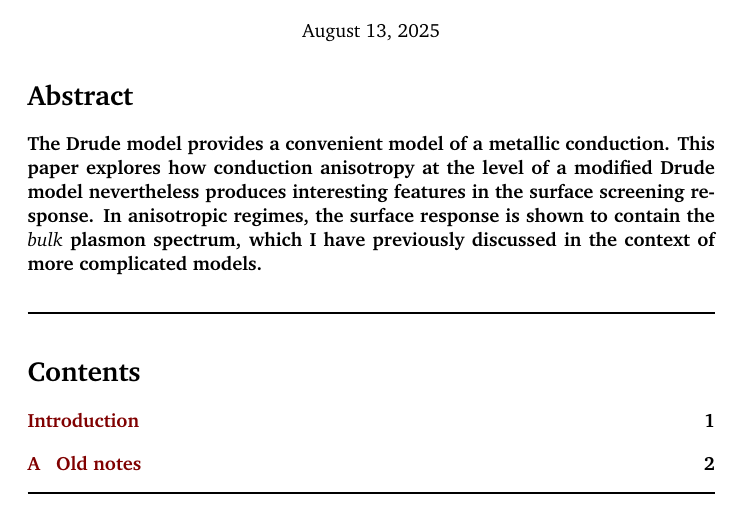
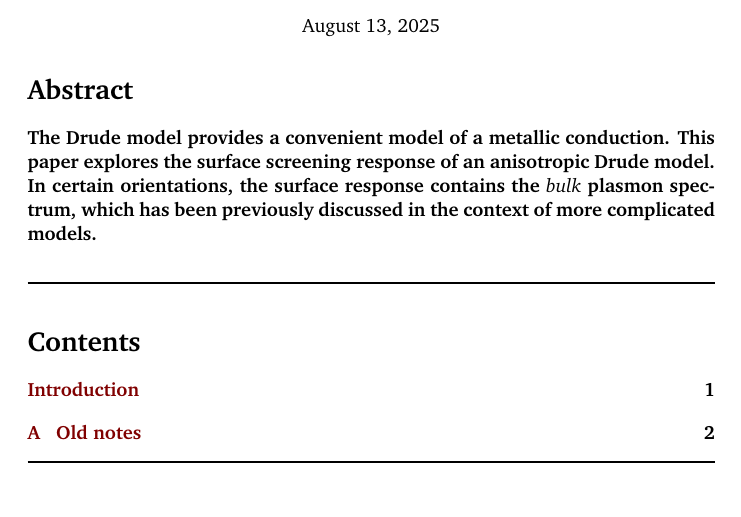
Before and after one commit to ChristianMBoyd/anisotropic-drude-model, a LaTeX document (main.tex, which reads preamble/preamble.tex): part of page 1 of 2, cut so that both start at the same text. Compiled offline with pdfLaTeX.

Commit message:
Minor abstract rewording.

```diff
--- a/preamble/preamble.tex
+++ b/preamble/preamble.tex
@@ -17,7 +17,7 @@ Christian Boyd
 
 \section*{Abstract}
 {\bf
-The Drude model provides a convenient model of a metallic conduction.  This paper explores how conduction anisotropy at the level of a modified Drude model nevertheless produces interesting features in the surface screening response.  In anisotropic regimes, the surface response is shown to contain the {\it bulk} plasmon spectrum, which I have previously discussed in the context of more complicated models.
+The Drude model provides a convenient model of a metallic conduction.  This paper explores the surface screening response of an anisotropic Drude model.  In certain orientations, the surface response contains the {\it bulk} plasmon spectrum, which has been previously discussed in the context of more complicated models.
 }
 
 \vspace{10pt}
```
